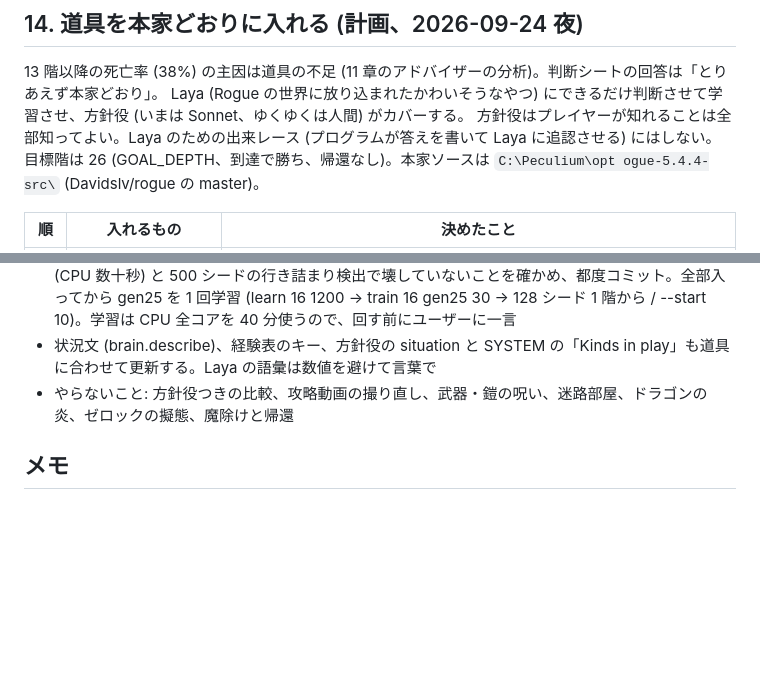
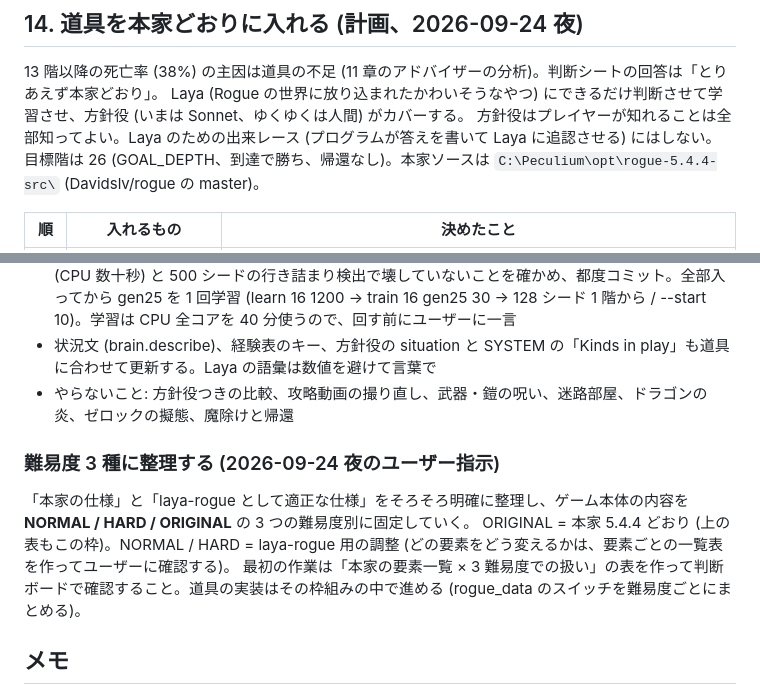
Before and after one commit to satkur/laya-rogue, a Markdown page: NOTES.md, 2 parts joined by grey strips. Drawn GitHub-style; blank space fills up the shorter version.

Commit message:
NOTES 14 章: 本家ソースのパスの表記を修正、難易度 3 種 (NORMAL / HARD / ORIGINAL) に整理する方針を追記

```diff
--- a/NOTES.md
+++ b/NOTES.md
@@ -680,8 +680,7 @@ gen22 の表は data/stage7_gen22_pace/ に退避。gen21 は状況文が変わ
 13 階以降の死亡率 (38%) の主因は道具の不足 (11 章のアドバイザーの分析)。判断シートの回答は「とりあえず本家どおり」。
 Laya (Rogue の世界に放り込まれたかわいそうなやつ) にできるだけ判断させて学習させ、方針役 (いまは Sonnet、ゆくゆくは人間) がカバーする。
 方針役はプレイヤーが知れることは全部知ってよい。Laya のための出来レース (プログラムが答えを書いて Laya に追認させる) にはしない。
-目標階は 26 (GOAL_DEPTH、到達で勝ち、帰還なし)。本家ソースは `C:\Peculium\opt
-ogue-5.4.4-src\` (Davidslv/rogue の master)。
+目標階は 26 (GOAL_DEPTH、到達で勝ち、帰還なし)。本家ソースは `C:\Peculium\opt\rogue-5.4.4-src\` (Davidslv/rogue の master)。
 
 | 順 | 入れるもの | 決めたこと |
 |---|---|---|
@@ -695,6 +694,12 @@ ogue-5.4.4-src\` (Davidslv/rogue の master)。
 - 状況文 (brain.describe)、経験表のキー、方針役の situation と SYSTEM の「Kinds in play」も道具に合わせて更新する。Laya の語彙は数値を避けて言葉で
 - やらないこと: 方針役つきの比較、攻略動画の撮り直し、武器・鎧の呪い、迷路部屋、ドラゴンの炎、ゼロックの擬態、魔除けと帰還
 
+### 難易度 3 種に整理する (2026-09-24 夜のユーザー指示)
+
+「本家の仕様」と「laya-rogue として適正な仕様」をそろそろ明確に整理し、ゲーム本体の内容を **NORMAL / HARD / ORIGINAL** の 3 つの難易度別に固定していく。
+ORIGINAL = 本家 5.4.4 どおり (上の表もこの枠)。NORMAL / HARD = laya-rogue 用の調整 (どの要素をどう変えるかは、要素ごとの一覧表を作ってユーザーに確認する)。
+最初の作業は「本家の要素一覧 × 3 難易度での扱い」の表を作って判断ボードで確認すること。道具の実装はその枠組みの中で進める (rogue_data のスイッチを難易度ごとにまとめる)。
+
 ## メモ
 
 - GPU を他のアプリ（UE5 エディタ等）と取り合うと推論が 5〜10 倍遅くなる。
```
